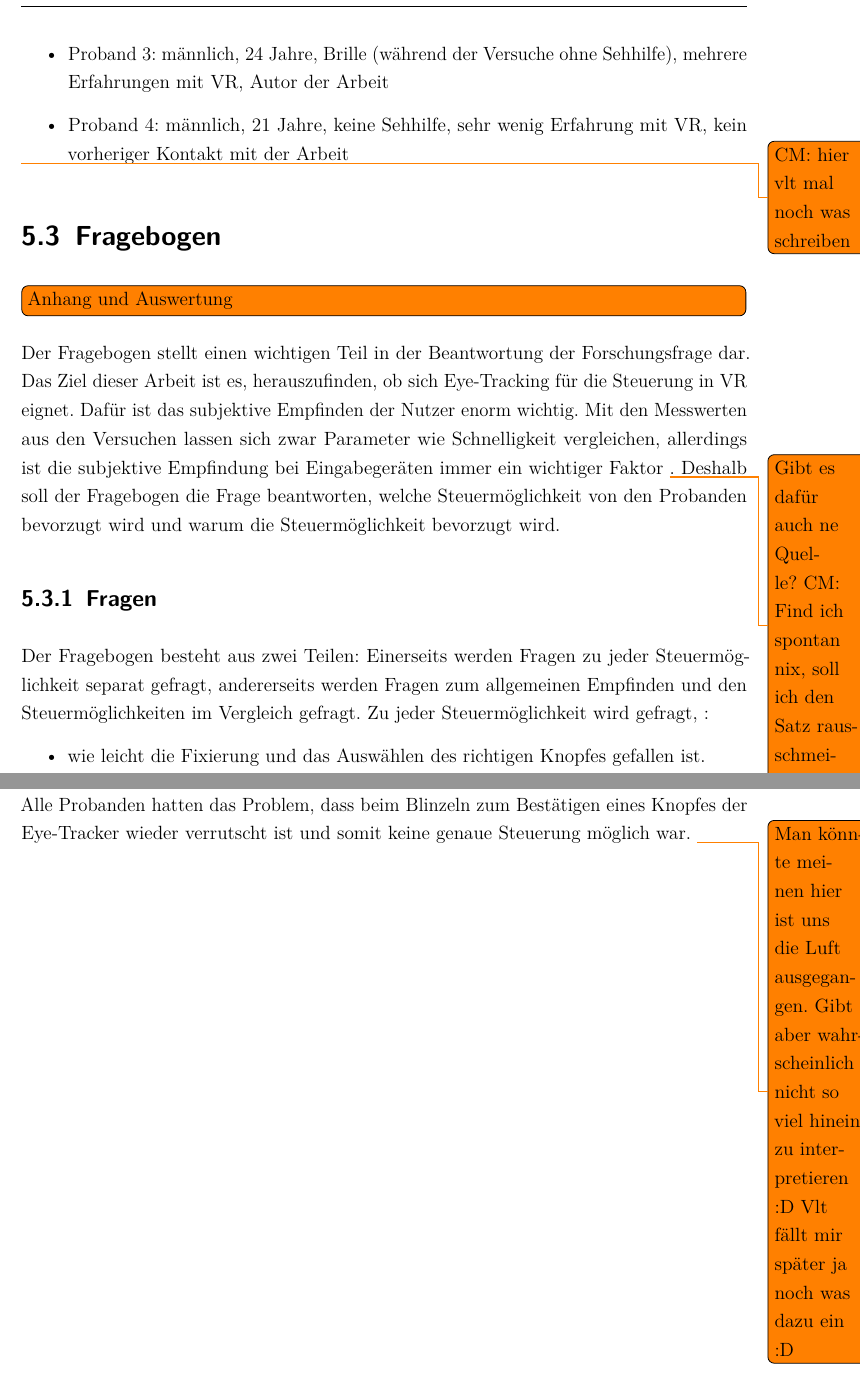
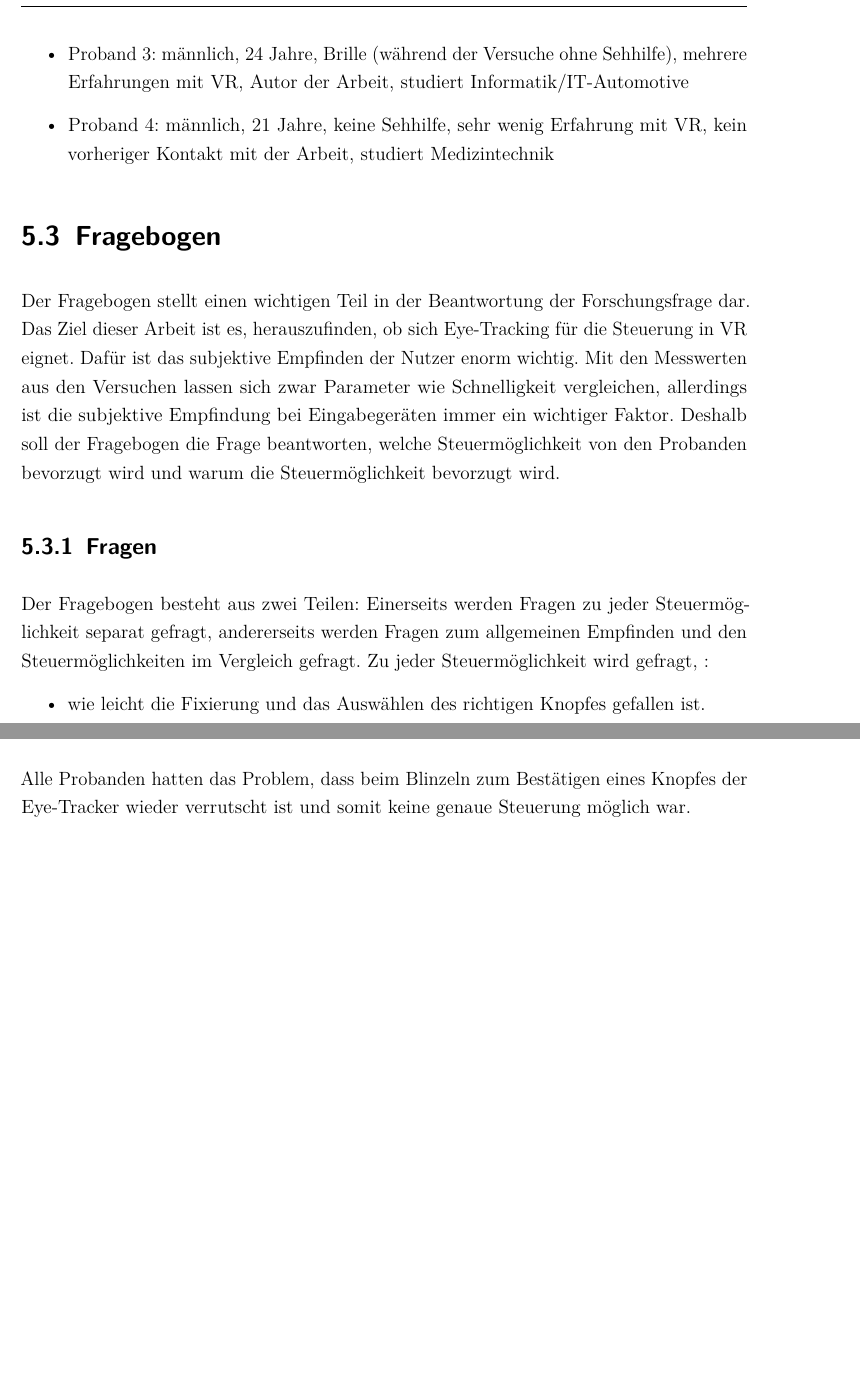
Before and after one commit to pmj95/VR_gaze_control, a LaTeX document (Doku/dokumentation.tex, which reads Doku/content/05kapitel.tex): two parts of pages 62 and 73 of 97, joined at a grey line, cut so that both start at the same text, the shorter picture padded with empty space. Compiled offline with pdfLaTeX.

Commit message:
kap 5 und 6 fertig

```diff
--- a/Doku/content/05kapitel.tex
+++ b/Doku/content/05kapitel.tex
@@ -41,12 +39,12 @@
-	\item Proband 3: männlich, 24 Jahre, Brille (während der Versuche ohne Sehhilfe), mehrere Erfahrungen mit VR, Autor der Arbeit
-	\item Proband 4: männlich, 21 Jahre, keine Sehhilfe, sehr wenig Erfahrung mit VR, kein vorheriger Kontakt mit der Arbeit
+	\item Proband 1: männlich, 20 Jahre, keine Sehhilfe, regelmäßiger VR-Nutzer, kein vorheriger Kontakt mit der Arbeit, studiert Mechatronik
+	\item Proband 2: männlich, 21 Jahre, Kontaktlinsen, regelmäßiger VR-Nutzer, Autor der Arbeit, studiert Informatik/IT-Automotive
+	\item Proband 3: männlich, 24 Jahre, Brille (während der Versuche ohne Sehhilfe), mehrere Erfahrungen mit VR, Autor der Arbeit, studiert Informatik/IT-Automotive
+	\item Proband 4: männlich, 21 Jahre, keine Sehhilfe, sehr wenig Erfahrung mit VR, kein vorheriger Kontakt mit der Arbeit, studiert Medizintechnik
 \end{itemize}
-\todo{CM: hier vlt mal noch was schreiben}
 
 \section{Fragebogen}
 \label{section:fragebogen}
-\todo[inline]{Anhang und Auswertung}
-Der Fragebogen stellt einen wichtigen Teil in der Beantwortung der Forschungsfrage dar. Das Ziel dieser Arbeit ist es, herauszufinden, ob sich Eye-Tracking für die Steuerung in VR eignet. Dafür ist das subjektive Empfinden der Nutzer enorm wichtig. Mit den Messwerten aus den Versuchen lassen sich zwar Parameter wie Schnelligkeit vergleichen, allerdings ist die subjektive Empfindung bei Eingabegeräten immer ein wichtiger Faktor \todo{Gibt es dafür auch ne Quelle? CM: Find ich spontan nix, soll ich den Satz rausschmeißen?}. Deshalb soll der Fragebogen die Frage beantworten, welche Steuermöglichkeit von den Probanden bevorzugt wird und warum die Steuermöglichkeit bevorzugt wird.
+Der Fragebogen stellt einen wichtigen Teil in der Beantwortung der Forschungsfrage dar. Das Ziel dieser Arbeit ist es, herauszufinden, ob sich Eye-Tracking für die Steuerung in VR eignet. Dafür ist das subjektive Empfinden der Nutzer enorm wichtig. Mit den Messwerten aus den Versuchen lassen sich zwar Parameter wie Schnelligkeit vergleichen, allerdings ist die subjektive Empfindung bei Eingabegeräten immer ein wichtiger Faktor. Deshalb soll der Fragebogen die Frage beantworten, welche Steuermöglichkeit von den Probanden bevorzugt wird und warum die Steuermöglichkeit bevorzugt wird.
 \subsection{Fragen}
 Der Fragebogen besteht aus zwei Teilen: Einerseits werden Fragen zu jeder Steuermöglichkeit separat gefragt, andererseits werden Fragen zum allgemeinen Empfinden und den Steuermöglichkeiten im Vergleich gefragt.
 Zu jeder Steuermöglichkeit wird gefragt, :
@@ -169,4 +167,4 @@
 \subsection{Eye-Tracking/Trigger}
 Beim Einsatz von Eye-Tracking in Verbindung mit dem Trigger des Vive Controllers konnte keiner der Probanden dem Satz \grqq Es fiel mir leicht, die richtigen Blöcke zu fixieren\grqq{} komplett zustimmen. Zwei der Probanden gaben an, der Aussage größtenteils zustimmen zu können, einer konnte teils zustimmen, einer nur ein wenig. Der Aussage \grqq Es fiel mir leicht, die richtigen Blöcke auszuwählen\grqq{} konnten alle Probanden größtenteils zustimmen. Zwei der Probanden konnten der Aussage \grqq Ich kann mir eine Menüsteuerung mit dieser Methode vorstellen\grqq{} komplett zustimmen, einer konnte größtenteils und einer teils zustimmen. Den Einfluss durch eine Veränderung der Knopfgröße beschreiben den Probanden als normal (1x) bis stark (3x). Ein Proband hat diese Methode als zweitbeste bewertet.
 \subsection{Eye-Tracking/Blinzeln}
-Diese Methode hat im Vergleich zu den anderen Methoden mit Abstand am schlechtesten abgeschnitten. Keinem der Probanden fiel es leicht die Blöcke anzuvisieren oder auszuwählen. Keiner der Probanden kann sich diese Steuermethode als Menüsteuerung vorstellen. Eine Veränderung der Knopfgröße hatte bei allen Probanden einen sehr starken Einfluss. Alle Probanden hatten das Problem, dass beim Blinzeln zum Bestätigen eines Knopfes der Eye-Tracker wieder verrutscht ist und somit keine genaue Steuerung möglich war. \todo{Man könnte meinen hier ist uns die Luft ausgegangen. Gibt aber wahrscheinlich nicht so viel hinein zu interpretieren :D Vlt fällt mir später ja noch was dazu ein :D}
+Diese Methode hat im Vergleich zu den anderen Methoden mit Abstand am schlechtesten abgeschnitten. Keinem der Probanden fiel es leicht die Blöcke anzuvisieren oder auszuwählen. Keiner der Probanden kann sich diese Steuermethode als Menüsteuerung vorstellen. Eine Veränderung der Knopfgröße hatte bei allen Probanden einen sehr starken Einfluss. Alle Probanden hatten das Problem, dass beim Blinzeln zum Bestätigen eines Knopfes der Eye-Tracker wieder verrutscht ist und somit keine genaue Steuerung möglich war.
```
Also changed, not shown: Doku/content/05kapitel.tex (6 more changed lines).
